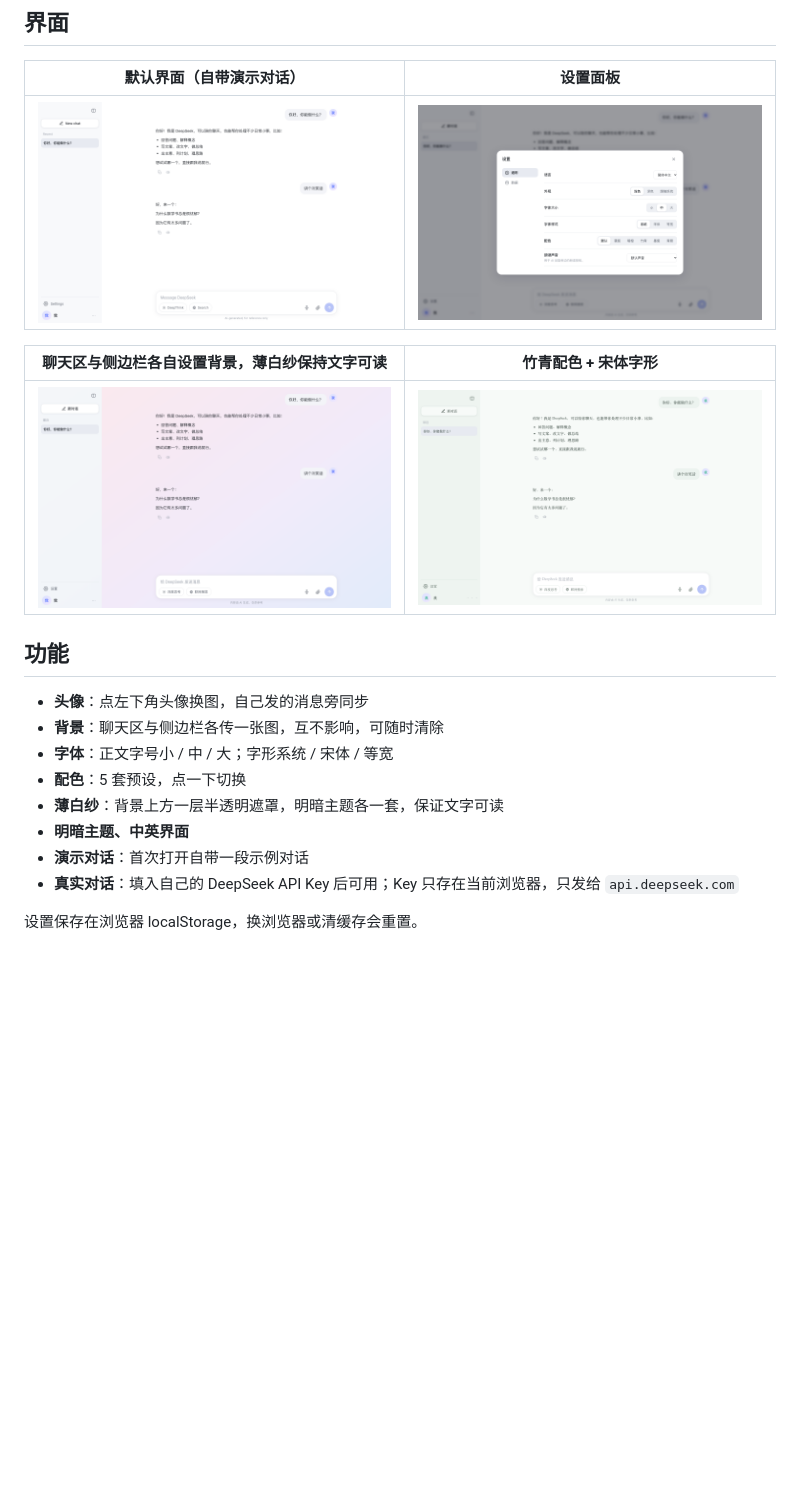
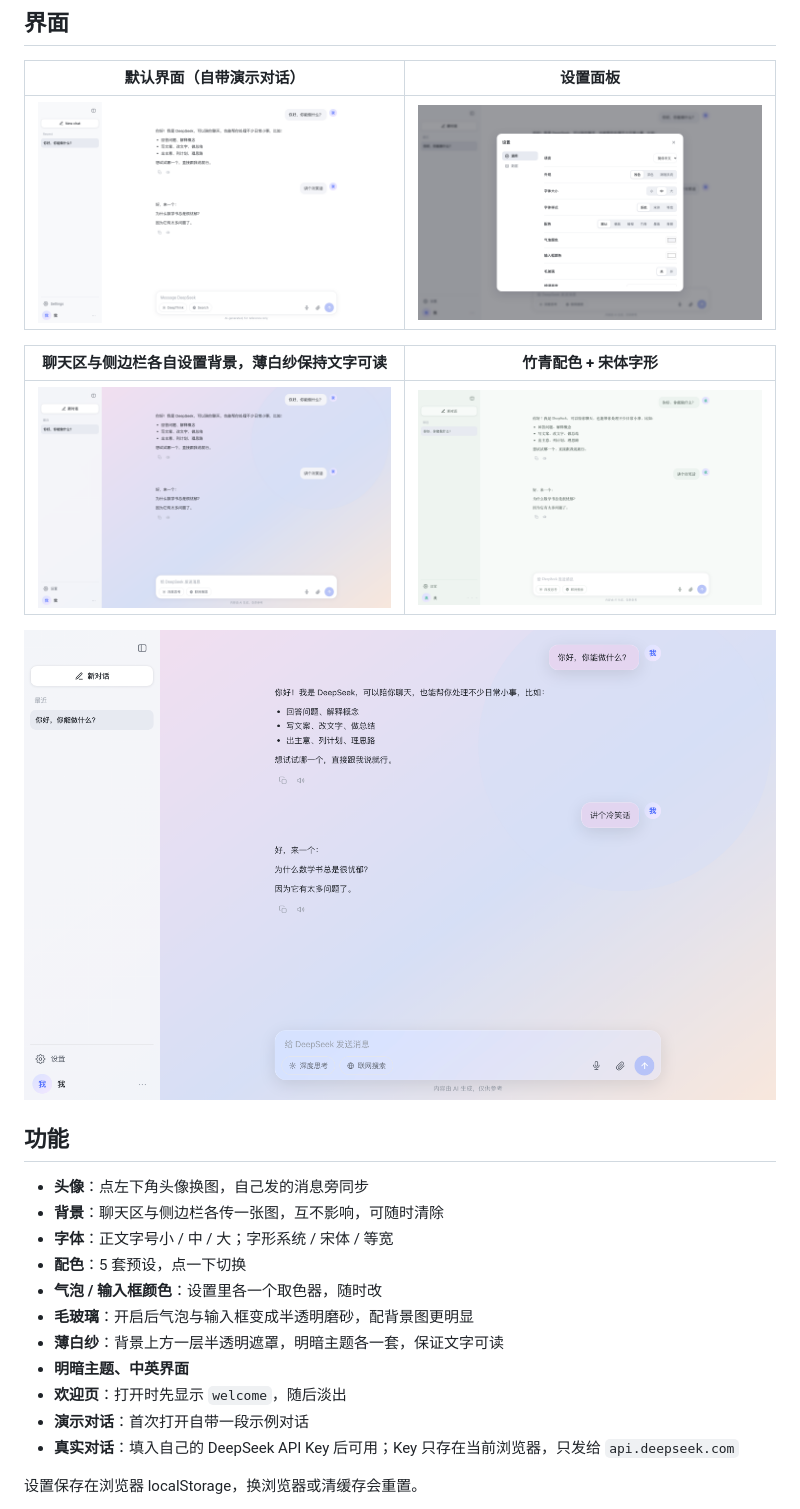
Before and after one commit to flowwaterrr/deepseek-chat-skin, a Markdown page: README.md, the part around one of its changes. Drawn GitHub-style; pictures changed too: docs/screenshots/02-settings.png, docs/screenshots/03-backgrounds.png, docs/screenshots/05-glass.png (added); blank space fills up the shorter version.

Commit message:
Add bubble colors, glass effect and welcome screen

```diff
--- a/README.md
+++ b/README.md
@@ -14,14 +14,19 @@
 | --- | --- |
 | ![独立背景与薄白纱](docs/screenshots/03-backgrounds.png) | ![配色与字体](docs/screenshots/04-palette-font.png) |
 
+![毛玻璃效果](docs/screenshots/05-glass.png)
+
 ## 功能
 
 - **头像**：点左下角头像换图，自己发的消息旁同步
 - **背景**：聊天区与侧边栏各传一张图，互不影响，可随时清除
 - **字体**：正文字号小 / 中 / 大；字形系统 / 宋体 / 等宽
 - **配色**：5 套预设，点一下切换
+- **气泡 / 输入框颜色**：设置里各一个取色器，随时改
+- **毛玻璃**：开启后气泡与输入框变成半透明磨砂，配背景图更明显
 - **薄白纱**：背景上方一层半透明遮罩，明暗主题各一套，保证文字可读
 - **明暗主题、中英界面**
+- **欢迎页**：打开时先显示 `welcome`，随后淡出
 - **演示对话**：首次打开自带一段示例对话
 - **真实对话**：填入自己的 DeepSeek API Key 后可用；Key 只存在当前浏览器，只发给 `api.deepseek.com`
 
```
Also changed, not shown: other parts of README.md (+1 -1 lines), 1 other file.
